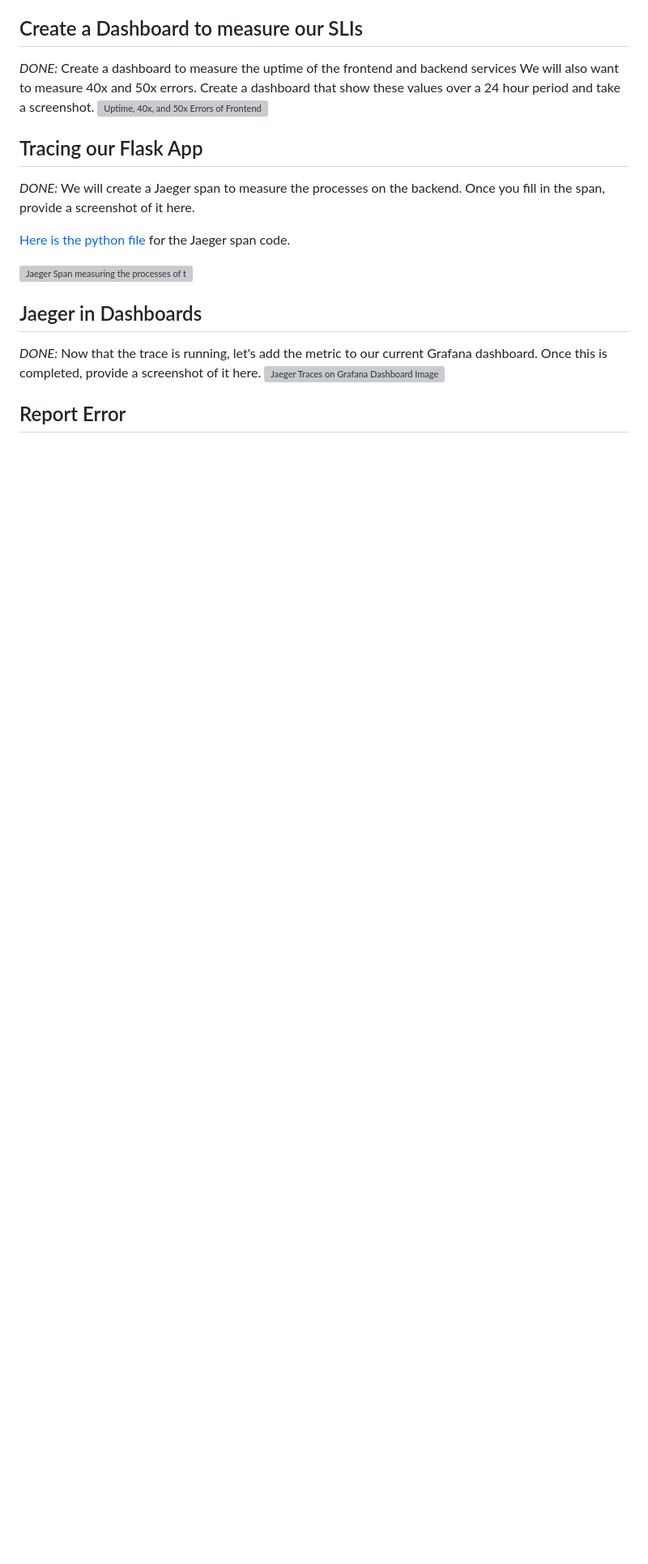
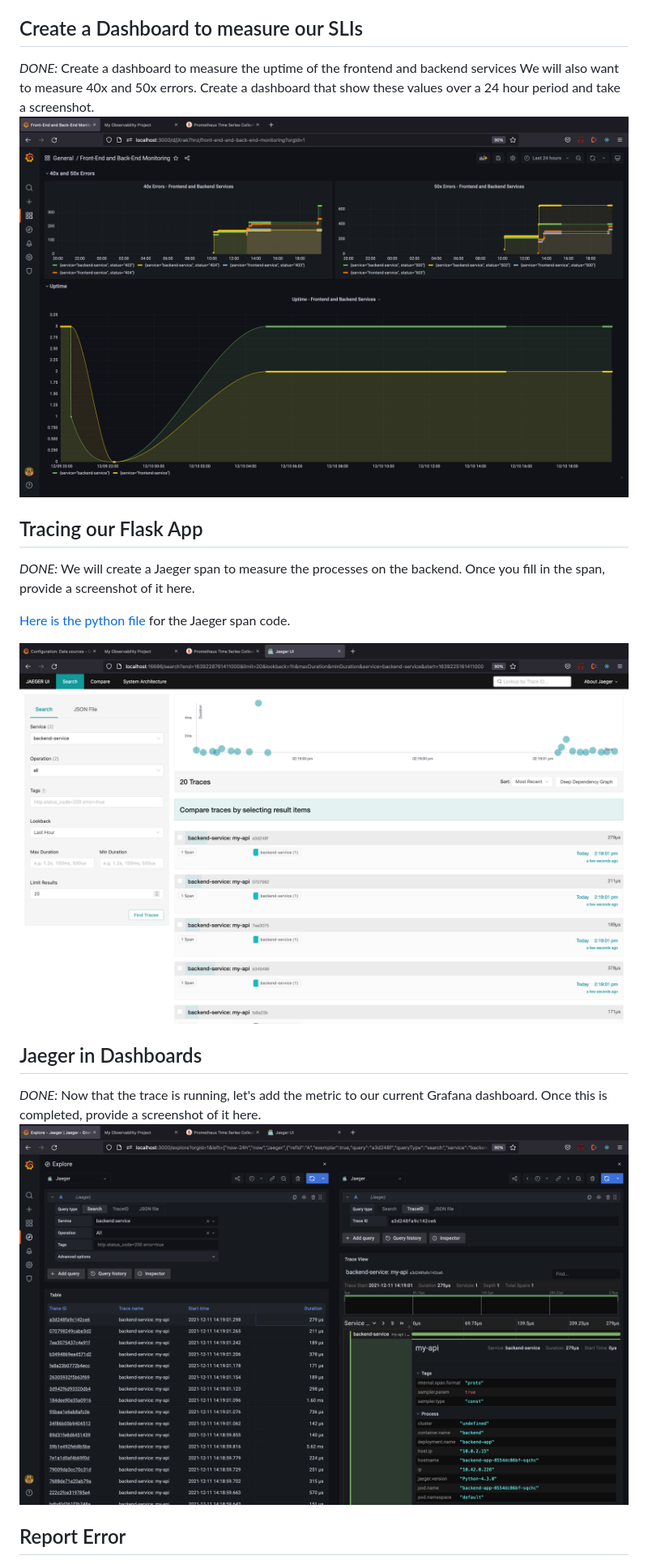
Before and after one commit to Itumeleng-Tshabalala/observability, a Markdown page: README.md, the part around one of its changes. Shown at 81% size. Drawn GitHub-style; blank space fills up the shorter version; grey boxes are pictures that could not be loaded.

```diff
--- a/README.md
+++ b/README.md
@@ -46,18 +46,18 @@ the amount of cpu utilisation of the service.
 
 ## Create a Dashboard to measure our SLIs
 *DONE:* Create a dashboard to measure the uptime of the frontend and backend services We will also want to measure 40x and 50x errors. Create a dashboard that show these values over a 24 hour period and take a screenshot.
-![Uptime, 40x, and 50x Errors of Frontend and Backend Services Image](https://github.com/Itumeleng-Tshabalala/metrics-dashboard/blob/main/answer-img/uptime-40x-50x-errors.png "Uptime, 40x, and 50x Errors of Frontend and Backend Services")
+![Uptime, 40x, and 50x Errors of Frontend and Backend Services Image](https://github.com/Itumeleng-Tshabalala/observability/blob/main/answer-img/uptime-40x-50x-errors.png "Uptime, 40x, and 50x Errors of Frontend and Backend Services")
 
 ## Tracing our Flask App
 *DONE:*  We will create a Jaeger span to measure the processes on the backend. Once you fill in the span, provide a screenshot of it here.
 
 [Here is the python file](reference-app/backend/app.py) for the Jaeger span code.
 
-![Jaeger Span measuring the processes of the Backend Service Image](https://github.com/Itumeleng-Tshabalala/metrics-dashboard/blob/main/answer-img/Jaeger-Span-of-the-Backend-Service.png "Jaeger Span measuring the processes of the Backend Service")
+![Jaeger Span measuring the processes of the Backend Service Image](https://github.com/Itumeleng-Tshabalala/observability/blob/main/answer-img/Jaeger-Span-of-the-Backend-Service.png "Jaeger Span measuring the processes of the Backend Service")
 
 ## Jaeger in Dashboards
 *DONE:* Now that the trace is running, let's add the metric to our current Grafana dashboard. Once this is completed, provide a screenshot of it here.
-![Jaeger Traces on Grafana Dashboard Image](https://github.com/Itumeleng-Tshabalala/metrics-dashboard/blob/main/answer-img/jaeger-traces-on-grafana-dashboard.png "Jaeger Traces on Grafana Dashboard")
+![Jaeger Traces on Grafana Dashboard Image](https://github.com/Itumeleng-Tshabalala/observability/blob/main/answer-img/jaeger-traces-on-grafana-dashboard.png "Jaeger Traces on Grafana Dashboard")
 
 ## Report Error
 *DONE:* Using the template below, write a trouble ticket for the developers, to explain the errors that you are seeing (400, 500, latency) and to let them know the file that is causing the issue.
```
Also changed, not shown: other parts of README.md (+8 -8 lines).
